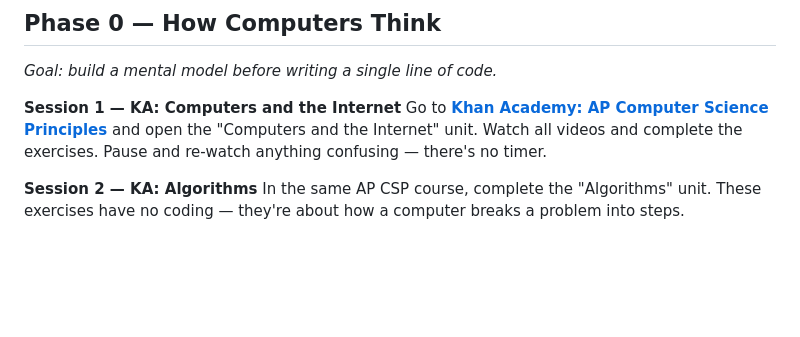
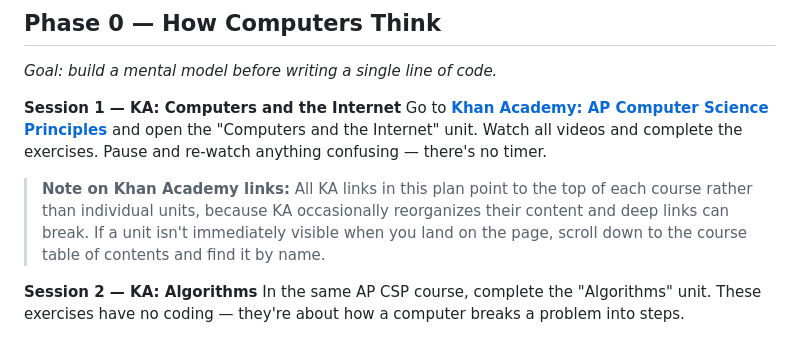
Before and after one commit to aredeex/coding_plan, a Markdown page: coding_plan.md, the part around the change. Rendered like a GitHub page; blank space fills up the shorter version.

Commit message:
Add note explaining KA links point to course level, not unit level
Co-Authored-By: Claude Sonnet 4.6 <noreply@anthropic.com>

```diff
--- a/coding_plan.md
+++ b/coding_plan.md
@@ -9,6 +9,8 @@ Sessions are designed to run about one hour each. Study sessions are marked with
 
 **Session 1 — KA: Computers and the Internet**
 Go to **[Khan Academy: AP Computer Science Principles](https://www.khanacademy.org/computing/ap-computer-science-principles)** and open the "Computers and the Internet" unit. Watch all videos and complete the exercises. Pause and re-watch anything confusing — there's no timer.
+
+> **Note on Khan Academy links:** All KA links in this plan point to the top of each course rather than individual units, because KA occasionally reorganizes their content and deep links can break. If a unit isn't immediately visible when you land on the page, scroll down to the course table of contents and find it by name.
 
 **Session 2 — KA: Algorithms**
 In the same AP CSP course, complete the "Algorithms" unit. These exercises have no coding — they're about how a computer breaks a problem into steps.
```
